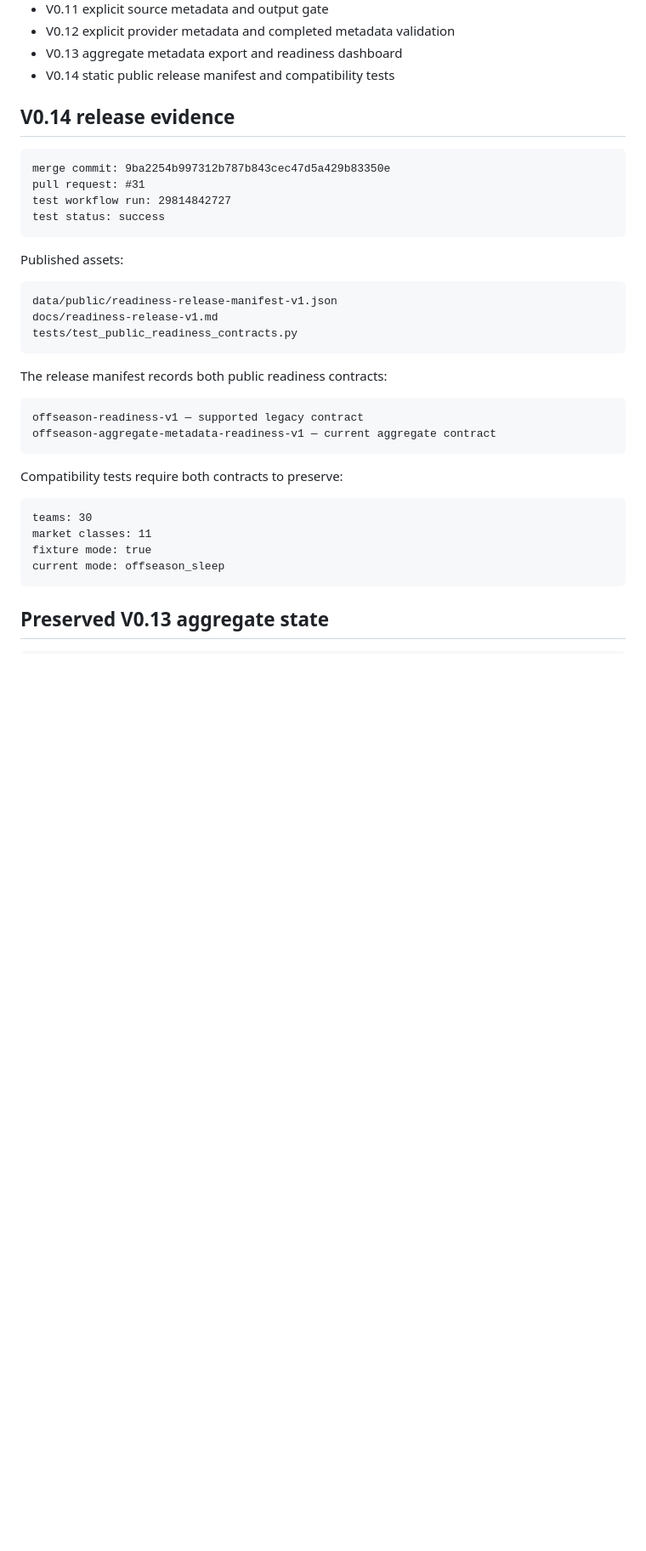
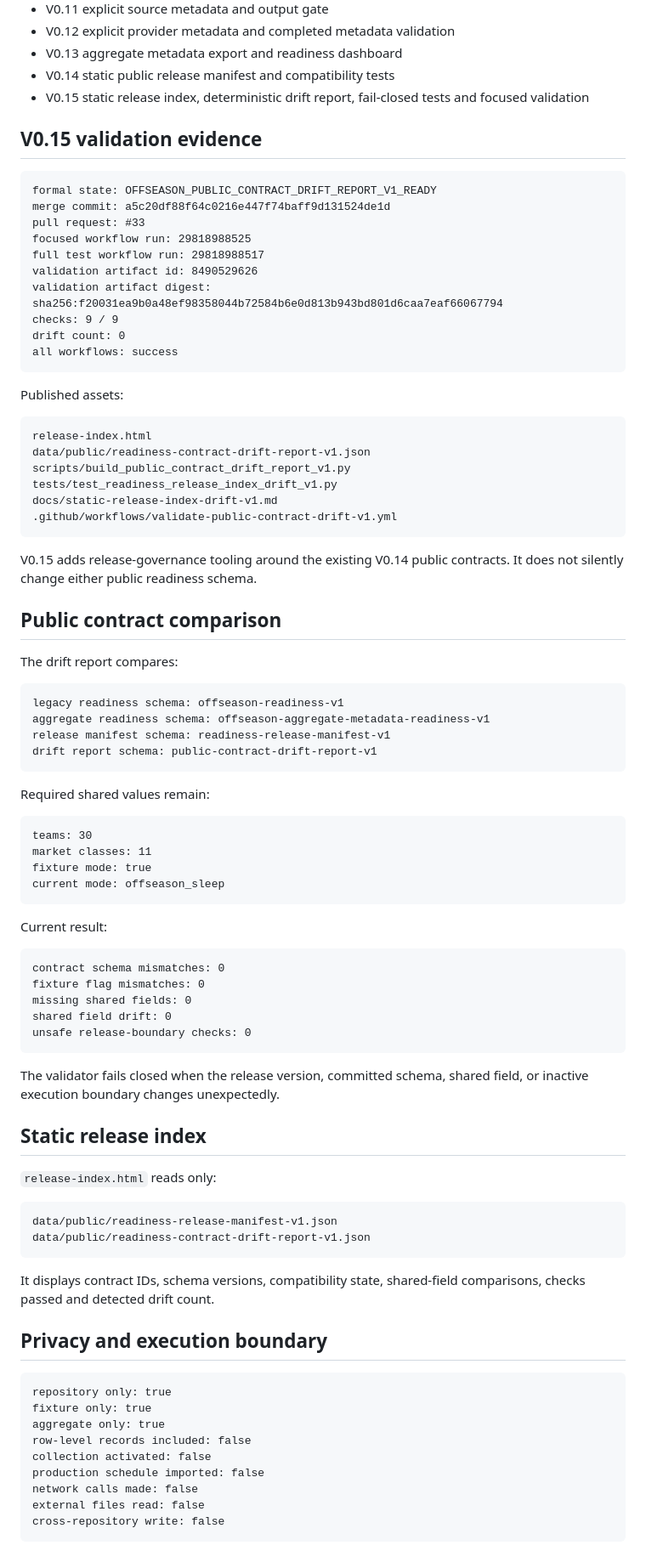
Before and after one commit to qoo109/nba-odds-history-hub, a Markdown page: PROJECT_STATUS.md, the part around one of its changes. Shown at 85% size. GitHub-like rendering; blank space fills up the shorter version.

Commit message:
Record V0.15 release index and drift status

````diff
--- a/PROJECT_STATUS.md
+++ b/PROJECT_STATUS.md
@@ -36,32 +36,48 @@ movement-ready quote identities: 0
 - V0.12 explicit provider metadata and completed metadata validation
 - V0.13 aggregate metadata export and readiness dashboard
 - V0.14 static public release manifest and compatibility tests
+- V0.15 static release index, deterministic drift report, fail-closed tests and focused validation
 
-## V0.14 release evidence
+## V0.15 validation evidence
 
 ```text
-merge commit: 9ba2254b997312b787b843cec47d5a429b83350e
-pull request: #31
-test workflow run: 29814842727
-test status: success
+formal state: OFFSEASON_PUBLIC_CONTRACT_DRIFT_REPORT_V1_READY
+merge commit: a5c20df88f64c0216e447f74baff9d131524de1d
+pull request: #33
+focused workflow run: 29818988525
+full test workflow run: 29818988517
+validation artifact id: 8490529626
+validation artifact digest: sha256:f20031ea9b0a48ef98358044b72584b6e0d813b943bd801d6caa7eaf66067794
+checks: 9 / 9
+drift count: 0
+all workflows: success
 ```
 
 Published assets:
 
 ```text
-data/public/readiness-release-manifest-v1.json
-docs/readiness-release-v1.md
-tests/test_public_readiness_contracts.py
+release-index.html
+data/public/readiness-contract-drift-report-v1.json
+scripts/build_public_contract_drift_report_v1.py
+tests/test_readiness_release_index_drift_v1.py
+docs/static-release-index-drift-v1.md
+.github/workflows/validate-public-contract-drift-v1.yml
 ```
 
-The release manifest records both public readiness contracts:
+V0.15 adds release-governance tooling around the existing V0.14 public contracts. It does not silently change either public readiness schema.
+
+## Public contract comparison
+
+The drift report compares:
 
 ```text
-offseason-readiness-v1 — supported legacy contract
-offseason-aggregate-metadata-readiness-v1 — current aggregate contract
+legacy readiness schema: offseason-readiness-v1
+aggregate readiness schema: offseason-aggregate-metadata-readiness-v1
+release manifest schema: readiness-release-manifest-v1
+drift report schema: public-contract-drift-report-v1
 ```
 
-Compatibility tests require both contracts to preserve:
+Required shared values remain:
 
 ```text
 teams: 30
@@ -70,4 +86,40 @@ fixture mode: true
 current mode: offseason_sleep
 ```
 
-## Preserved V0.13 aggregate state
+Current result:
+
+```text
+contract schema mismatches: 0
+fixture flag mismatches: 0
+missing shared fields: 0
+shared field drift: 0
+unsafe release-boundary checks: 0
+```
+
+The validator fails closed when the release version, committed schema, shared field, or inactive execution boundary changes unexpectedly.
+
+## Static release index
+
+`release-index.html` reads only:
+
+```text
+data/public/readiness-release-manifest-v1.json
+data/public/readiness-contract-drift-report-v1.json
+```
+
+It displays contract IDs, schema versions, compatibility state, shared-field comparisons, checks passed and detected drift count.
+
+## Privacy and execution boundary
+
+```text
+repository only: true
+fixture only: true
+aggregate only: true
+row-level records included: false
+collection activated: false
+production schedule imported: false
+network calls made: false
+external files read: false
+cross-repository write: false
+```
+
````
Also changed, not shown: other parts of PROJECT_STATUS.md (+8 -19 lines).
